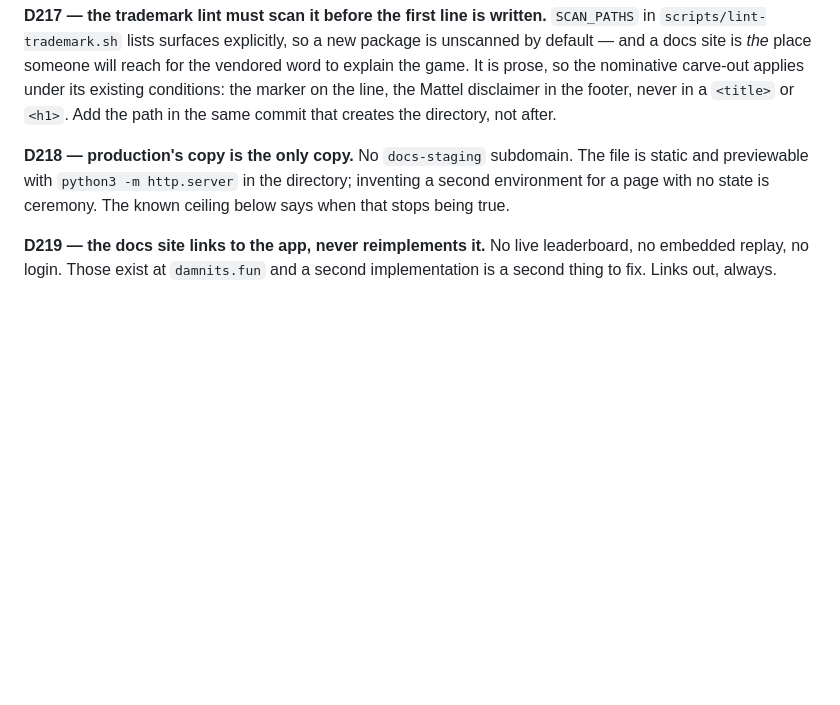
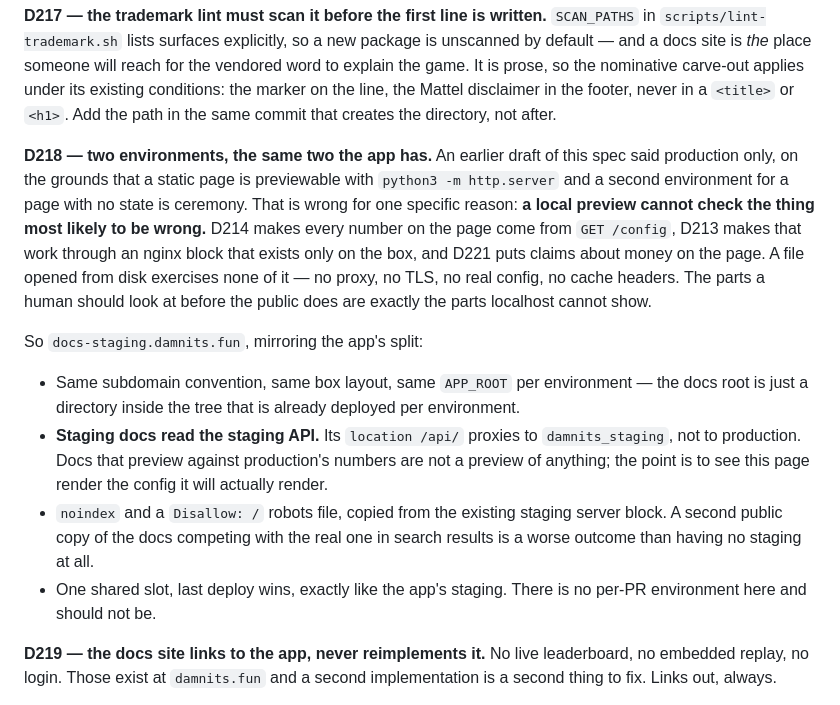
Before and after one commit to damnitsfun/damnitsfun, a Markdown page: specs/27-docs-site.md, the part around one of its changes. GitHub-like rendering; blank space fills up the shorter version.

```diff
--- a/specs/27-docs-site.md
+++ b/specs/27-docs-site.md
@@ -76,10 +76,31 @@ carve-out applies under its existing conditions: the marker on the line, the
 Mattel disclaimer in the footer, never in a `<title>` or `<h1>`. Add the path in
 the same commit that creates the directory, not after.
 
-**D218 — production's copy is the only copy.** No `docs-staging` subdomain. The
-file is static and previewable with `python3 -m http.server` in the directory;
-inventing a second environment for a page with no state is ceremony. The known
-ceiling below says when that stops being true.
+**D218 — two environments, the same two the app has.** An earlier draft of this
+spec said production only, on the grounds that a static page is previewable with
+`python3 -m http.server` and a second environment for a page with no state is
+ceremony. That is wrong for one specific reason: **a local preview cannot check
+the thing most likely to be wrong.** D214 makes every number on the page come
+from `GET /config`, D213 makes that work through an nginx block that exists only
+on the box, and D221 puts claims about money on the page. A file opened from
+disk exercises none of it — no proxy, no TLS, no real config, no cache headers.
+The parts a human should look at before the public does are exactly the parts
+localhost cannot show.
+
+So `docs-staging.damnits.fun`, mirroring the app's split:
+
+- Same subdomain convention, same box layout, same `APP_ROOT` per environment —
+  the docs root is just a directory inside the tree that is already deployed per
+  environment.
+- **Staging docs read the staging API.** Its `location /api/` proxies to
+  `damnits_staging`, not to production. Docs that preview against production's
+  numbers are not a preview of anything; the point is to see this page render
+  the config it will actually render.
+- `noindex` and a `Disallow: /` robots file, copied from the existing staging
+  server block. A second public copy of the docs competing with the real one in
+  search results is a worse outcome than having no staging at all.
+- One shared slot, last deploy wins, exactly like the app's staging. There is no
+  per-PR environment here and should not be.
 
 **D219 — the docs site links to the app, never reimplements it.** No live
 leaderboard, no embedded replay, no login. Those exist at `damnits.fun` and a
```
Also changed, not shown: other parts of specs/27-docs-site.md (+45 -25 lines).
